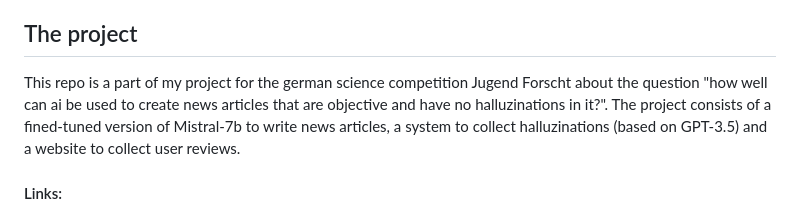
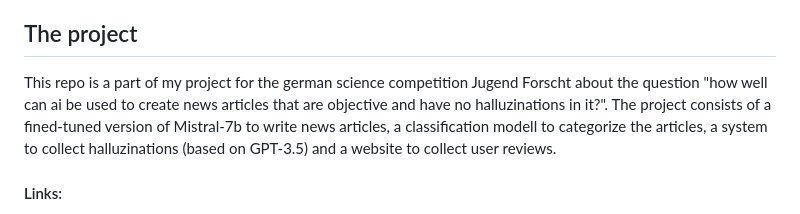
Before and after one commit to L-S-2020/News-server, a Markdown page: README.md, the part around the change. Rendered like a GitHub page.

```diff
--- a/README.md
+++ b/README.md
@@ -3,7 +3,7 @@ In this repo you can find the website code for my AI news research project for t
 
 ## The project
 
-This repo is a part of my project for the german science competition Jugend Forscht about the question "how well can ai be used to create news articles that are objective and have no halluzinations in it?". The project consists of a fined-tuned version of Mistral-7b to write news articles, a system to collect halluzinations (based on GPT-3.5) and a website to collect user reviews.
+This repo is a part of my project for the german science competition Jugend Forscht about the question "how well can ai be used to create news articles that are objective and have no halluzinations in it?". The project consists of a fined-tuned version of Mistral-7b to write news articles, a classification modell to categorize the articles, a system to collect halluzinations (based on GPT-3.5) and a website to collect user reviews.
 #### Links:
 - The scripts for analysing the collected data and create the articles: [News-creator](https://github.com/L-S-2020/News-creator)
 - The project on the official site of Jugend Forscht: [Jugend Forscht BW](https://www.jugend-forscht-bw.de/projekt/journalismus-in-zeiten-kuenstlicher-intelligenz/)
```
